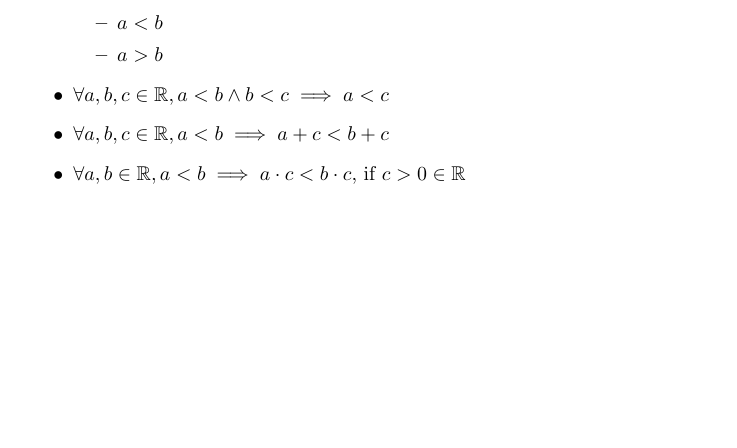
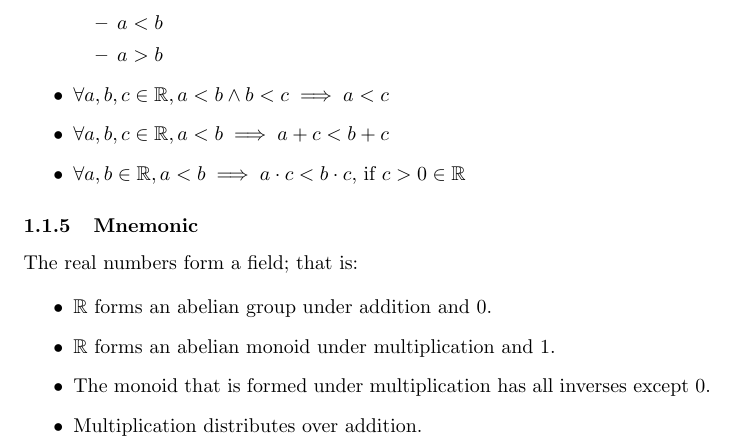
Before and after one commit to relrod/ysu-notes, a LaTeX document (2016-fall/MATH3751/notes.tex): part of page 2 of 3, cut so that both start at the same text, the shorter picture padded with empty space. Compiled offline with pdfLaTeX.

Commit message:
Add nmeumonic for field axioms
Signed-off-by: Ricky Elrod <ricky@elrod.me>

```diff
--- a/2016-fall/MATH3751/notes.tex
+++ b/2016-fall/MATH3751/notes.tex
@@ -95,6 +95,16 @@ However, there are numbers that are not rational.
   > 0 \in \mathbb{R}$
 \end{itemize}
 
+\subsubsection{Mnemonic}
+The real numbers form a field; that is:
+
+\begin{itemize}
+\item $\mathbb{R}$ forms an abelian group under addition and 0.
+\item $\mathbb{R}$ forms an abelian monoid under multiplication and 1.
+\item The monoid that is formed under multiplication has all inverses except 0.
+\item Multiplication distributes over addition.
+\end{itemize}
+
 \subsection{Bounds}
 If $E$ is a subset of $\mathbb{R}$:
 
```
